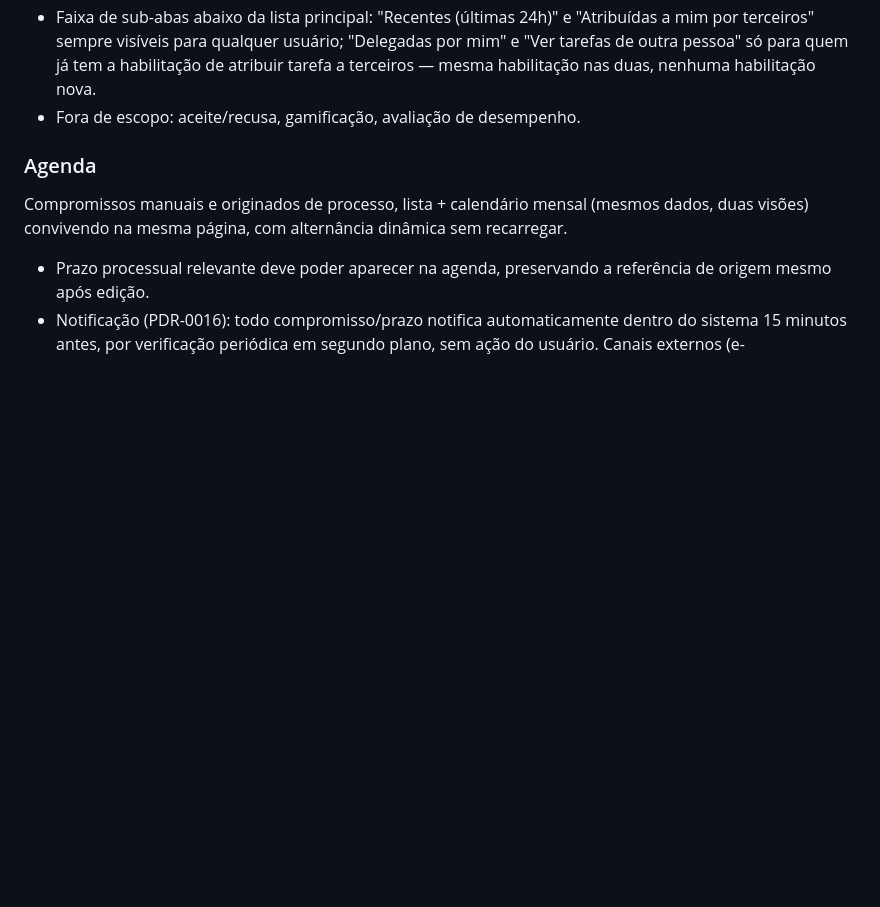
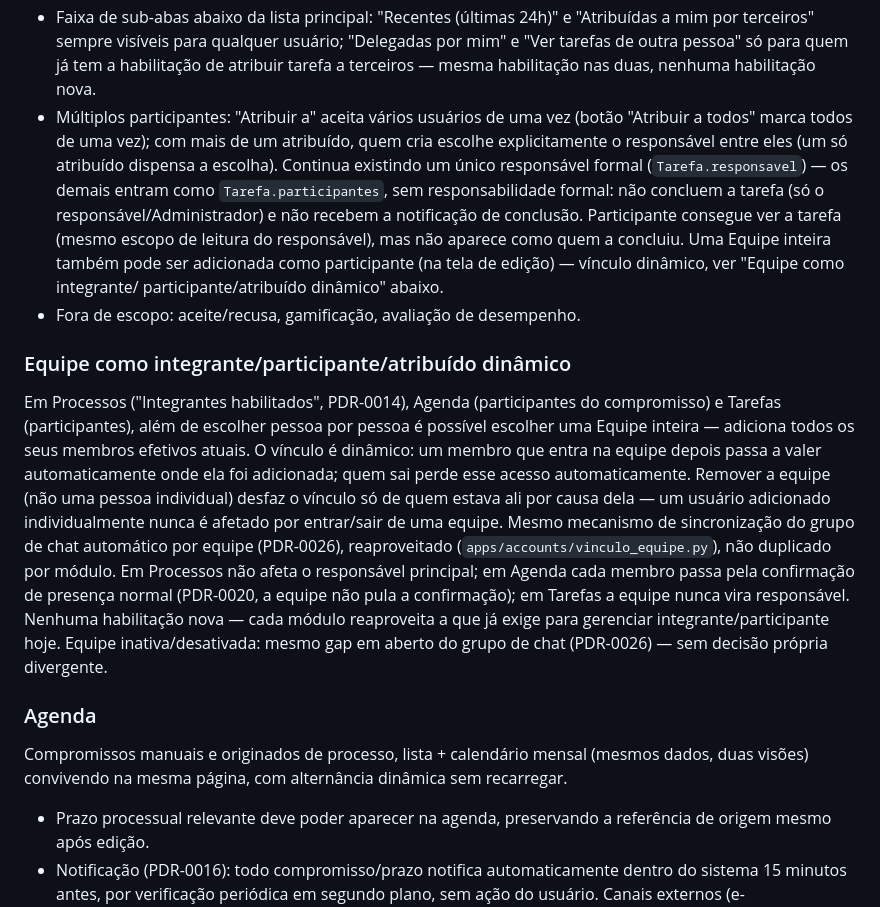
Before and after one commit to BrenoAlcaraz/alenziTech_sistemaAdvocacia, a Markdown page: docs/PRODUCT.md, the part around the change. GitHub-like rendering; blank space fills up the shorter version.

Commit message:
docs(tarefas,processos): promove multiplos participantes e equipe dinamica
Fecha specs/tarefas-multiplos-participantes.md e
specs/grupo-integrante-participante-dinamico.md (as tres partes --
Processos, Agenda, Tarefas -- ja implementadas).

Co-Authored-By: Claude Sonnet 5 <noreply@anthropic.com>

```diff
--- a/docs/PRODUCT.md
+++ b/docs/PRODUCT.md
@@ -146,7 +146,40 @@ Delegação direta de trabalho, sem fluxo de aceite (PDR-0002).
   usuário; "Delegadas por mim" e "Ver tarefas de outra pessoa" só para
   quem já tem a habilitação de atribuir tarefa a terceiros — mesma
   habilitação nas duas, nenhuma habilitação nova.
+- Múltiplos participantes: "Atribuir a" aceita vários usuários de uma
+  vez (botão "Atribuir a todos" marca todos de uma vez); com mais de um
+  atribuído, quem cria escolhe explicitamente o responsável entre eles
+  (um só atribuído dispensa a escolha). Continua existindo um único
+  responsável formal (`Tarefa.responsavel`) — os demais entram como
+  `Tarefa.participantes`, sem responsabilidade formal: não concluem a
+  tarefa (só o responsável/Administrador) e não recebem a notificação
+  de conclusão. Participante consegue ver a tarefa (mesmo escopo de
+  leitura do responsável), mas não aparece como quem a concluiu. Uma
+  Equipe inteira também pode ser adicionada como participante (na tela
+  de edição) — vínculo dinâmico, ver "Equipe como integrante/
+  participante/atribuído dinâmico" abaixo.
 - Fora de escopo: aceite/recusa, gamificação, avaliação de desempenho.
+
+### Equipe como integrante/participante/atribuído dinâmico
+
+Em Processos ("Integrantes habilitados", PDR-0014), Agenda
+(participantes do compromisso) e Tarefas (participantes), além de
+escolher pessoa por pessoa é possível escolher uma Equipe inteira —
+adiciona todos os seus membros efetivos atuais. O vínculo é dinâmico:
+um membro que entra na equipe depois passa a valer automaticamente
+onde ela foi adicionada; quem sai perde esse acesso automaticamente.
+Remover a equipe (não uma pessoa individual) desfaz o vínculo só de
+quem estava ali por causa dela — um usuário adicionado individualmente
+nunca é afetado por entrar/sair de uma equipe. Mesmo mecanismo de
+sincronização do grupo de chat automático por equipe (PDR-0026),
+reaproveitado (`apps/accounts/vinculo_equipe.py`), não duplicado por
+módulo. Em Processos não afeta o responsável principal; em Agenda cada
+membro passa pela confirmação de presença normal (PDR-0020, a equipe
+não pula a confirmação); em Tarefas a equipe nunca vira responsável.
+Nenhuma habilitação nova — cada módulo reaproveita a que já exige para
+gerenciar integrante/participante hoje. Equipe inativa/desativada:
+mesmo gap em aberto do grupo de chat (PDR-0026) — sem decisão própria
+divergente.
 
 ### Agenda
 
```
Also changed, not shown: docs/modules/processos.md (+6 -0 lines).
